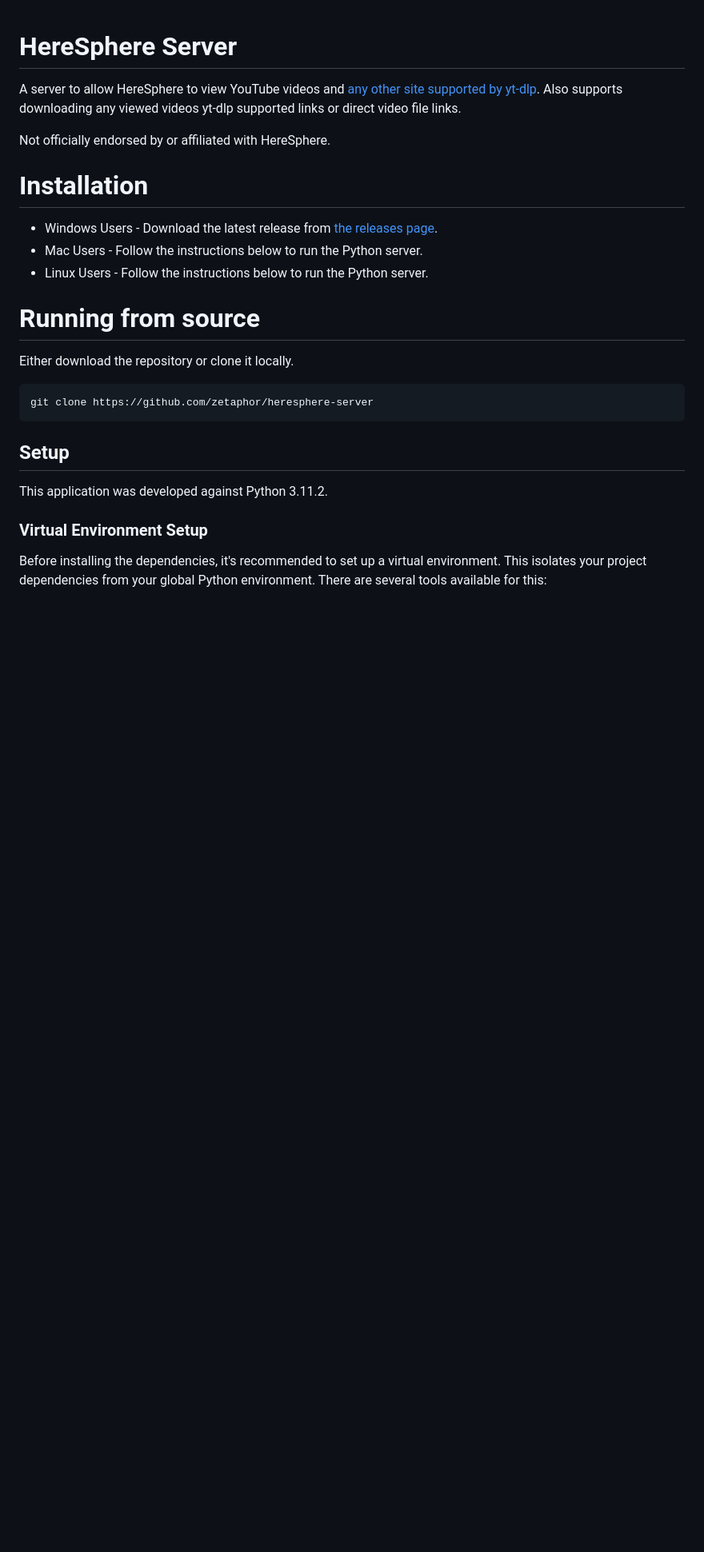
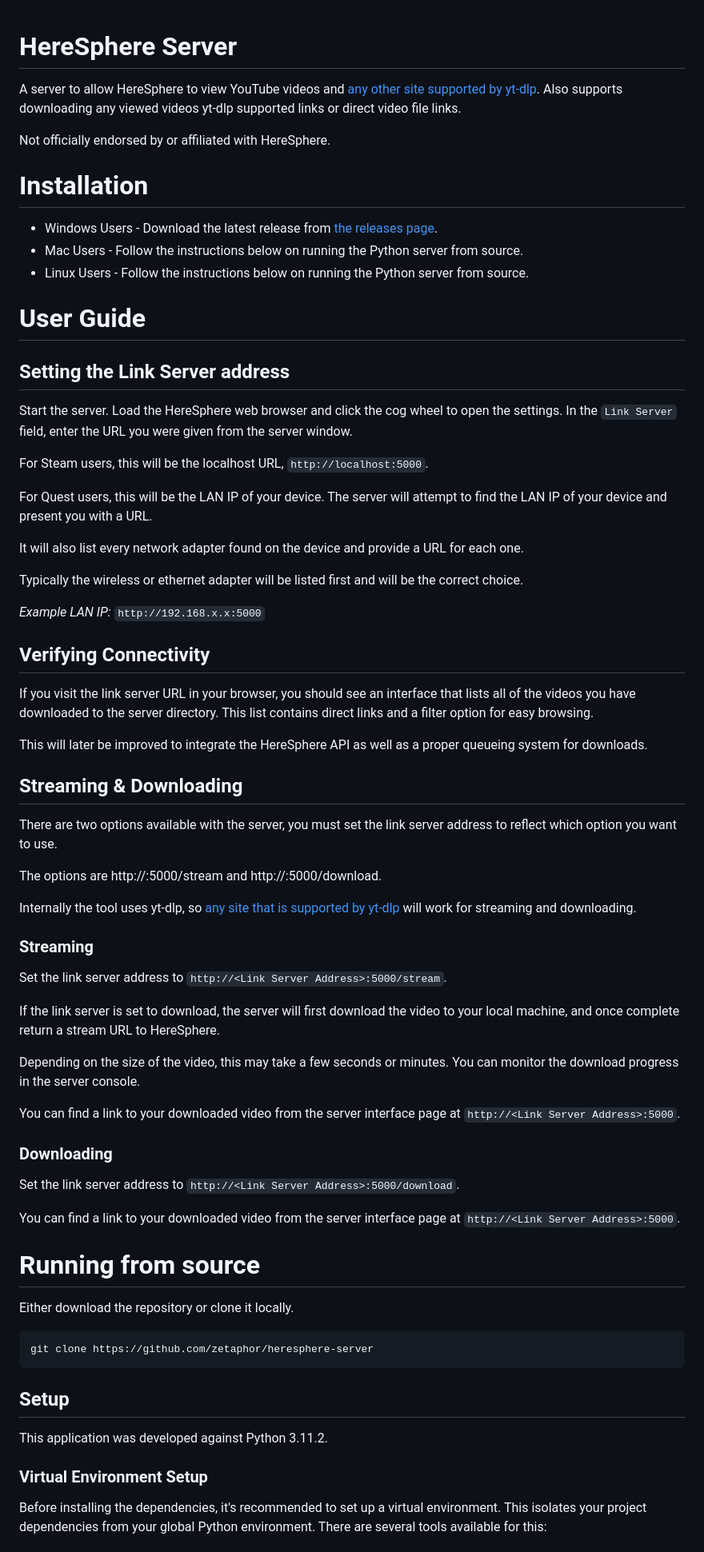
Before and after one commit to Zetaphor/heresphere-server, a Markdown page: README.md, the part around the change. Shown at 80% size. Drawn GitHub-style; blank space fills up the shorter version.

```diff
--- a/README.md
+++ b/README.md
@@ -7,8 +7,54 @@ Not officially endorsed by or affiliated with HereSphere.
 # Installation
 
 * Windows Users - Download the latest release from [the releases page](https://github.com/Zetaphor/heresphere-server/releases).
-* Mac Users - Follow the instructions below to run the Python server.
-* Linux Users - Follow the instructions below to run the Python server.
+* Mac Users - Follow the instructions below on running the Python server from source.
+* Linux Users - Follow the instructions below on running the Python server from source.
+
+# User Guide
+
+## Setting the Link Server address
+
+Start the server. Load the HereSphere web browser and click the cog wheel to open the settings. In the `Link Server` field, enter the URL you were given from the server window.
+
+For Steam users, this will be the localhost URL, `http://localhost:5000`.
+
+For Quest users, this will be the LAN IP of your device. The server will attempt to find the LAN IP of your device and present you with a URL.
+
+It will also list every network adapter found on the device and provide a URL for each one.
+
+Typically the wireless or ethernet adapter will be listed first and will be the correct choice.
+
+_Example LAN IP:_ `http://192.168.x.x:5000`
+
+## Verifying Connectivity
+
+If you visit the link server URL in your browser, you should see an interface that lists all of the videos you have downloaded to the server directory. This list contains direct links and a filter option for easy browsing.
+
+This will later be improved to integrate the HereSphere API as well as a proper queueing system for downloads.
+
+## Streaming & Downloading
+
+There are two options available with the server, you must set the link server address to reflect which option you want to use.
+
+The options are http://<Link Server Address>:5000/stream and http://<Link Server Address>:5000/download.
+
+Internally the tool uses yt-dlp, so [any site that is supported by yt-dlp](https://github.com/yt-dlp/yt-dlp/blob/master/supportedsites.md) will work for streaming and downloading.
+
+### Streaming
+
+Set the link server address to `http://<Link Server Address>:5000/stream`.
+
+If the link server is set to download, the server will first download the video to your local machine, and once complete return a stream URL to HereSphere.
+
+Depending on the size of the video, this may take a few seconds or minutes. You can monitor the download progress in the server console.
+
+You can find a link to your downloaded video from the server interface page at `http://<Link Server Address>:5000`.
+
+### Downloading
+
+Set the link server address to `http://<Link Server Address>:5000/download`.
+
+You can find a link to your downloaded video from the server interface page at `http://<Link Server Address>:5000`.
 
 # Running from source
 
```
